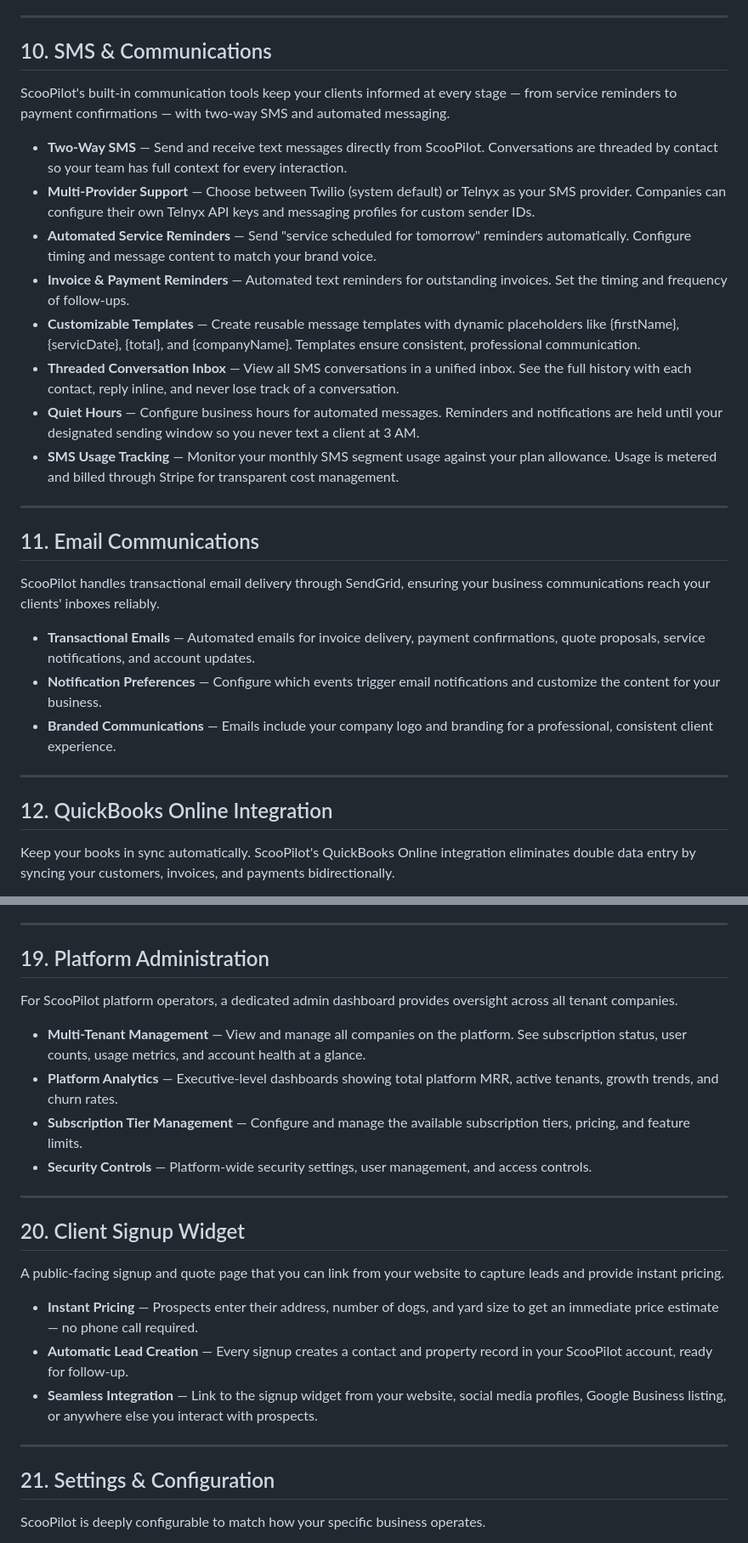
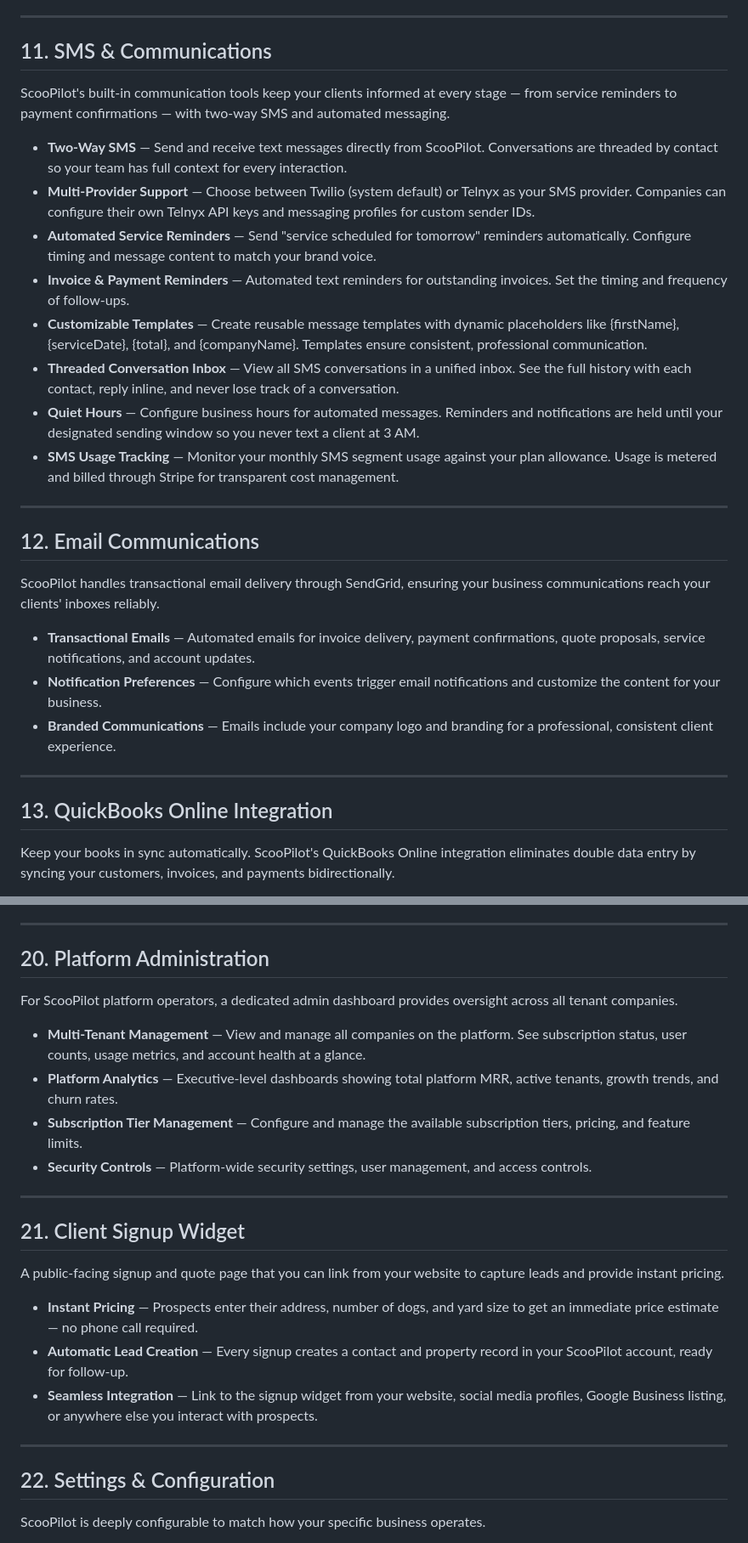
Before and after one commit to jccasan/TimePilot, a Markdown page: docs/scoopilot-features-and-capabilities.md, 2 parts joined by grey strips. Shown at 85% size. Drawn GitHub-style.

```diff
--- a/docs/scoopilot-features-and-capabilities.md
+++ b/docs/scoopilot-features-and-capabilities.md
@@ -167,7 +173,7 @@ ScooPilot integrates with Retell AI to provide an intelligent, always-available
 
 ---
 
-## 10. SMS & Communications
+## 11. SMS & Communications
 
 ScooPilot's built-in communication tools keep your clients informed at every stage — from service reminders to payment confirmations — with two-way SMS and automated messaging.
 
@@ -175,14 +181,14 @@ ScooPilot's built-in communication tools keep your clients informed at every sta
 - **Multi-Provider Support** — Choose between Twilio (system default) or Telnyx as your SMS provider. Companies can configure their own Telnyx API keys and messaging profiles for custom sender IDs.
 - **Automated Service Reminders** — Send "service scheduled for tomorrow" reminders automatically. Configure timing and message content to match your brand voice.
 - **Invoice & Payment Reminders** — Automated text reminders for outstanding invoices. Set the timing and frequency of follow-ups.
-- **Customizable Templates** — Create reusable message templates with dynamic placeholders like {firstName}, {servicDate}, {total}, and {companyName}. Templates ensure consistent, professional communication.
+- **Customizable Templates** — Create reusable message templates with dynamic placeholders like {firstName}, {serviceDate}, {total}, and {companyName}. Templates ensure consistent, professional communication.
 - **Threaded Conversation Inbox** — View all SMS conversations in a unified inbox. See the full history with each contact, reply inline, and never lose track of a conversation.
 - **Quiet Hours** — Configure business hours for automated messages. Reminders and notifications are held until your designated sending window so you never text a client at 3 AM.
 - **SMS Usage Tracking** — Monitor your monthly SMS segment usage against your plan allowance. Usage is metered and billed through Stripe for transparent cost management.
 
 ---
 
-## 11. Email Communications
+## 12. Email Communications
 
 ScooPilot handles transactional email delivery through SendGrid, ensuring your business communications reach your clients' inboxes reliably.
 
@@ -192,7 +198,7 @@ ScooPilot handles transactional email delivery through SendGrid, ensuring your b
 
 ---
 
-## 12. QuickBooks Online Integration
+## 13. QuickBooks Online Integration
 
 Keep your books in sync automatically. ScooPilot's QuickBooks Online integration eliminates double data entry by syncing your customers, invoices, and payments bidirectionally.
 
@@ -324,7 +330,7 @@ Switching to ScooPilot from another platform? The migration tools make it painle
 
 ---
 
-## 19. Platform Administration
+## 20. Platform Administration
 
 For ScooPilot platform operators, a dedicated admin dashboard provides oversight across all tenant companies.
 
@@ -335,7 +341,7 @@ For ScooPilot platform operators, a dedicated admin dashboard provides oversight
 
 ---
 
-## 20. Client Signup Widget
+## 21. Client Signup Widget
 
 A public-facing signup and quote page that you can link from your website to capture leads and provide instant pricing.
 
@@ -345,7 +351,7 @@ A public-facing signup and quote page that you can link from your website to cap
 
 ---
 
-## 21. Settings & Configuration
+## 22. Settings & Configuration
 
 ScooPilot is deeply configurable to match how your specific business operates.
 
```
Also changed, not shown: other parts of docs/scoopilot-features-and-capabilities.md (+25 -19 lines).
